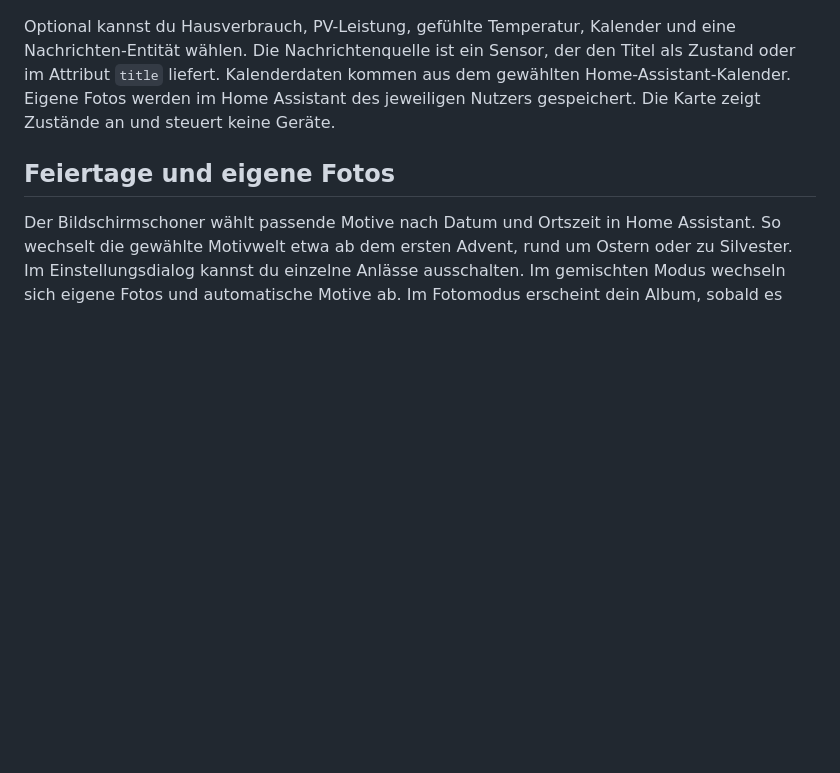
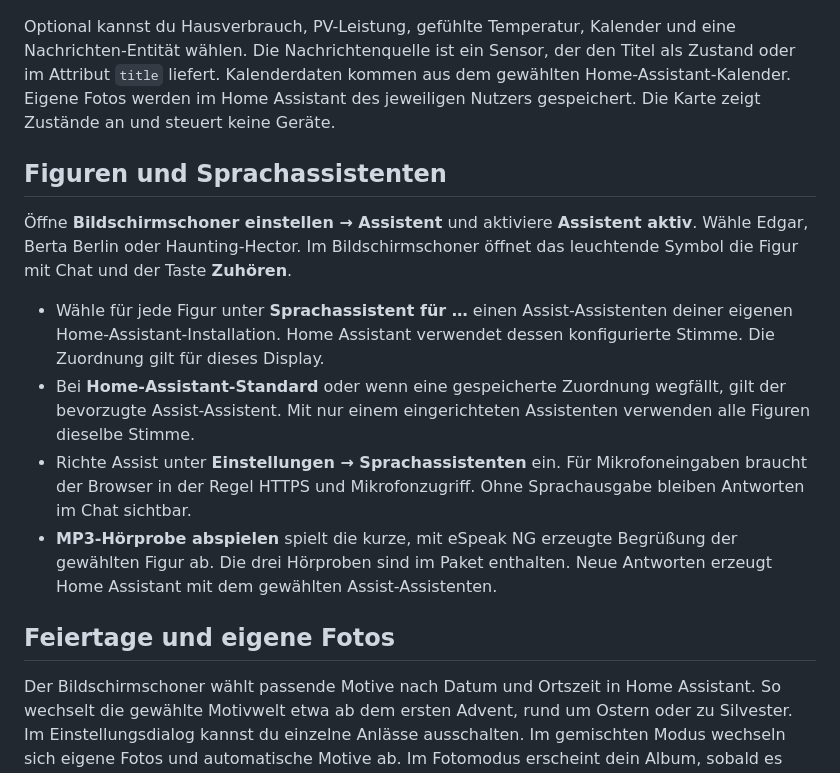
Before and after one commit to Heinz-Creator/oled-bildschirmschoner, a Markdown page: README.md, the part around the change. Drawn GitHub-style; blank space fills up the shorter version.

Commit message:
OLED-Figuren mit Assist-Zuordnung und MP3-Hörproben ergänzen

```diff
--- a/README.md
+++ b/README.md
@@ -30,6 +30,15 @@ Füge **OLED Bildschirmschoner** auf der Dashboard-Seite hinzu, die auf dem Wand
 Licht, Rollos, Wiedergabe und Wetter werden nach Möglichkeit automatisch aus Home Assistant übernommen. Im Karteneditor kannst du die Auswahl einschränken oder weitere Quellen zuordnen. Für Rollos berücksichtigt die automatische Auswahl die Geräteklassen Rollo, Jalousie, Vorhang und Beschattung. Medientitel erscheinen, wenn die Geräteintegration einen Titel oder Sender liefert.
 
 Optional kannst du Hausverbrauch, PV-Leistung, gefühlte Temperatur, Kalender und eine Nachrichten-Entität wählen. Die Nachrichtenquelle ist ein Sensor, der den Titel als Zustand oder im Attribut `title` liefert. Kalenderdaten kommen aus dem gewählten Home-Assistant-Kalender. Eigene Fotos werden im Home Assistant des jeweiligen Nutzers gespeichert. Die Karte zeigt Zustände an und steuert keine Geräte.
+
+## Figuren und Sprachassistenten
+
+Öffne **Bildschirmschoner einstellen → Assistent** und aktiviere **Assistent aktiv**. Wähle Edgar, Berta Berlin oder Haunting-Hector. Im Bildschirmschoner öffnet das leuchtende Symbol die Figur mit Chat und der Taste **Zuhören**.
+
+- Wähle für jede Figur unter **Sprachassistent für …** einen Assist-Assistenten deiner eigenen Home-Assistant-Installation. Home Assistant verwendet dessen konfigurierte Stimme. Die Zuordnung gilt für dieses Display.
+- Bei **Home-Assistant-Standard** oder wenn eine gespeicherte Zuordnung wegfällt, gilt der bevorzugte Assist-Assistent. Mit nur einem eingerichteten Assistenten verwenden alle Figuren dieselbe Stimme.
+- Richte Assist unter **Einstellungen → Sprachassistenten** ein. Für Mikrofoneingaben braucht der Browser in der Regel HTTPS und Mikrofonzugriff. Ohne Sprachausgabe bleiben Antworten im Chat sichtbar.
+- **MP3-Hörprobe abspielen** spielt die kurze, mit eSpeak NG erzeugte Begrüßung der gewählten Figur ab. Die drei Hörproben sind im Paket enthalten. Neue Antworten erzeugt Home Assistant mit dem gewählten Assist-Assistenten.
 
 ## Feiertage und eigene Fotos
 
```
Also changed, not shown: dist/assist-berta.jpg (added), dist/assist-edgar.jpg (added), dist/assist-hector.jpg (added), 10 other files.
